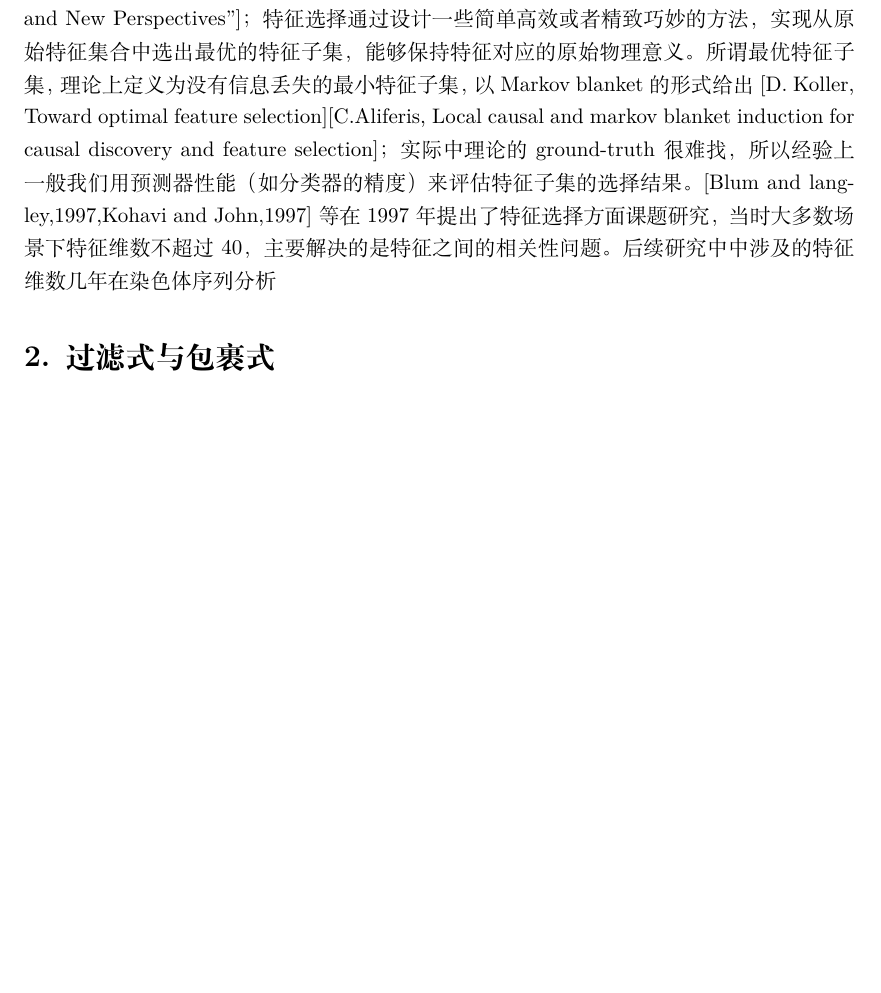
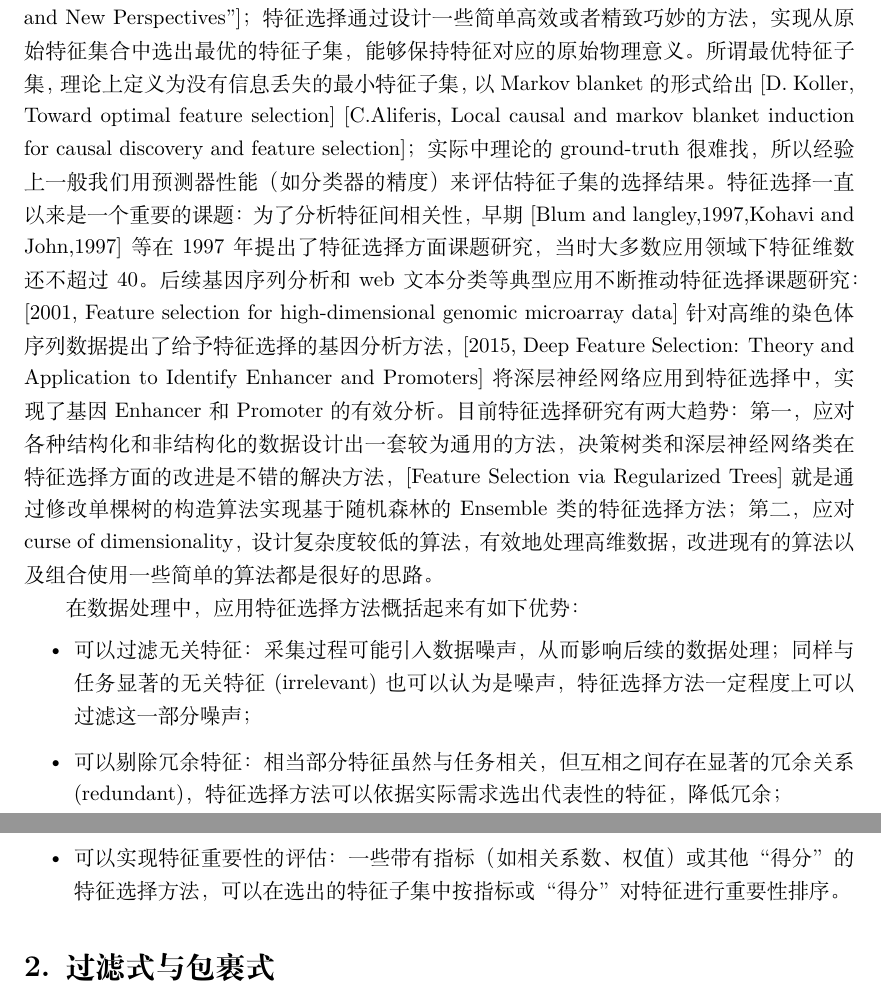
Before and after one commit to weanl/Operation_BigData, a LaTeX document (mySurvey/Scripts/script1/script1.tex): part of the page before the commit and two parts of pages 1 and 2 of 2 after it, the two joined at a grey line, cut so that both start at the same text, the shorter picture padded with empty space. Compiled offline with XeLaTeX.

Commit message:
update mySurvey/

```diff
--- a/mySurvey/Scripts/script1/script1.tex
+++ b/mySurvey/Scripts/script1/script1.tex
@@ -11,16 +11,36 @@
 
 \section*{1. 介绍}
   FS在ML中能解决那些问题？已经解决得怎么样了？还有那些问题？feature construction = FS + FE
-  特征选择(Feature, Variable and Attribution Selection)，是机器学习中feature construction的重要组成部分。在筛选
-  原始数据，构造有用的特征集合方面，特征选择不同于特征提取(Feature Extraction)：后者会通过线性或非线性的方式从原始数据中
-  构造出全新的特征，具有特征学习和表示学习的能力["Representation Learning: A Review and New Perspectives"]；特征
-  选择通过设计一些简单高效或者精致巧妙的方法，实现从原始特征集合中选出最优的特征子集，能够保持特征对应的原始物理意义。
-  所谓最优特征子集，理论上定义为没有信息丢失的最小特征子集，以Markov blanket的形式给出[D. Koller, Toward optimal feature selection][C.Aliferis, Local
-  causal and markov blanket induction for causal discovery and feature selection]；实际中理论的ground-truth
-  很难找，所以经验上一般我们用预测器性能（如分类器的精度）来评估特征子集的选择结果。[Blum and langley,1997,Kohavi and
-  John,1997]等在1997年提出了特征选择方面课题研究，当时大多数场景下特征维数不超过40，主要解决的是特征之间的相关性问题。后续
-  研究中中涉及的特征维数
-  几年在染色体序列分析
+  特征选择(Feature, Variable and Attribution Selection)，是机器学习中feature construction的重要组成部分。
+  在筛选原始数据，构造有用的特征集合方面，特征选择不同于特征提取(Feature Extraction)：后者会通过线性或非线性的方式从原始数据中
+  构造出全新的特征，具有特征学习和表示学习的能力["Representation Learning: A Review and New Perspectives"]；
+  特征选择通过设计一些简单高效或者精致巧妙的方法，实现从原始特征集合中选出最优的特征子集，能够保持特征对应的原始物理意义。
+  所谓最优特征子集，理论上定义为没有信息丢失的最小特征子集，以Markov blanket的形式给出[D. Koller, Toward optimal feature selection]
+  [C.Aliferis, Local causal and markov blanket induction for causal discovery and feature selection]；
+  实际中理论的ground-truth很难找，所以经验上一般我们用预测器性能（如分类器的精度）来评估特征子集的选择结果。
+  特征选择一直以来是一个重要的课题：为了分析特征间相关性，早期[Blum and langley,1997,Kohavi and John,1997]等
+  在1997年提出了特征选择方面课题研究，当时大多数应用领域下特征维数还不超过40。后续基因序列分析和web文本分类等典型应用不断推动特征选择课题研究：
+  [2001, Feature selection for high-dimensional genomic microarray data]针对高维的染色体序列数据提出了给予特征选择的基因分析方法，
+  [2015, Deep Feature Selection: Theory and Application to Identify Enhancer and Promoters]将深层神经网络应用到特征选择中，实现了
+  基因Enhancer和Promoter的有效分析。目前特征选择研究有两大趋势：第一，应对各种结构化和非结构化的数据设计出一套较为通用的方法，
+  决策树类和深层神经网络类在特征选择方面的改进是不错的解决方法，[Feature Selection via Regularized Trees]就是通过修改单棵树的构造算法
+  实现基于随机森林的Ensemble类的特征选择方法；第二，应对curse of dimensionality，设计复杂度较低的算法，有效地处理高维数据，改进现有的算法
+  以及组合使用一些简单的算法都是很好的思路。
+
+  在数据处理中，应用特征选择方法概括起来有如下优势：
+  \begin{itemize}
+    \item 可以过滤无关特征：
+    采集过程可能引入数据噪声，从而影响后续的数据处理；同样与任务显著的无关特征(irrelevant)也可以认为是噪声，特征选择方法一定程度上可以过滤这一部分噪声；
+
+    \item 可以剔除冗余特征：
+    相当部分特征虽然与任务相关，但互相之间存在显著的冗余关系(redundant)，特征选择方法可以依据实际需求选出代表性的特征，降低冗余；
+
+    \item 可以实现特征重要性的评估：
+    一些带有指标（如相关系数、权值）或其他“得分”的特征选择方法，可以在选出的特征子集中按指标或“得分”对特征进行重要性排序。
+
+  \end{itemize}
+
+
 
 
 
```
Also changed, not shown: mySurvey/Scripts/script1/script1.pdf, 3 other files.
